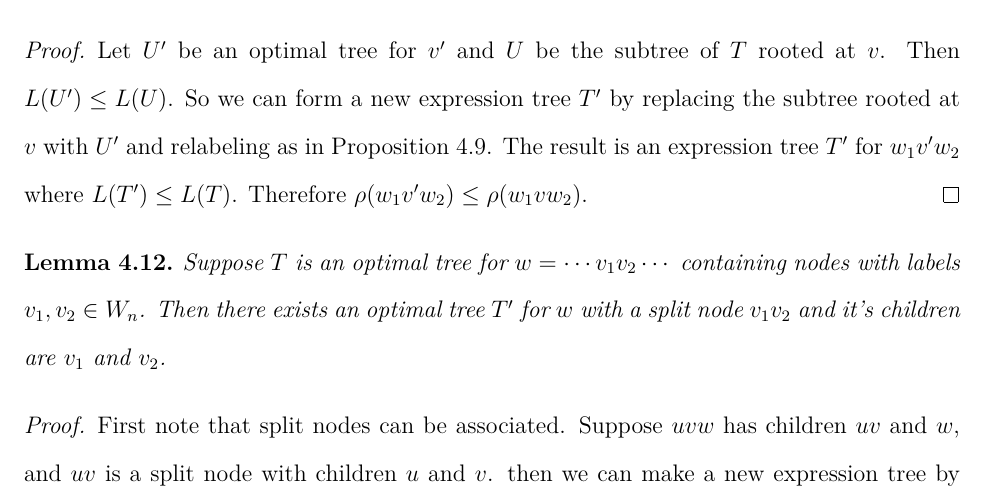
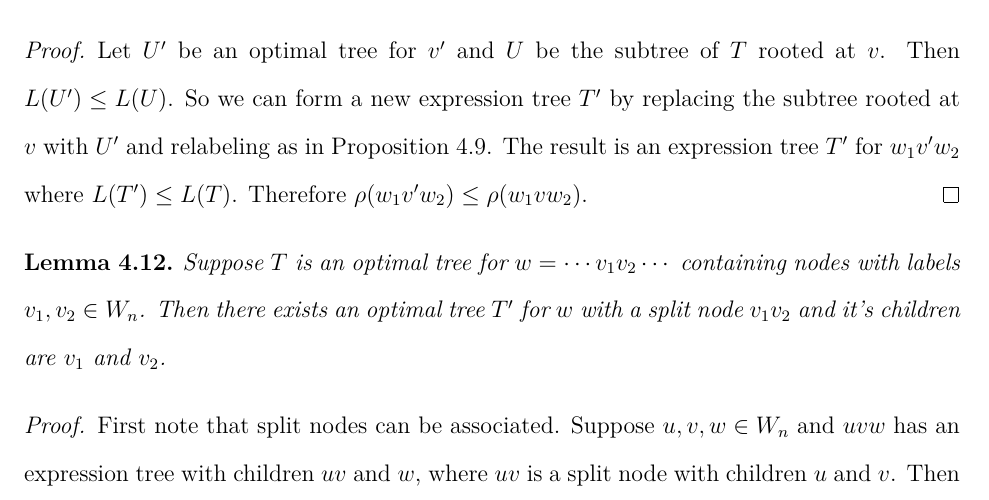
Before and after one commit to justinmeiners/braid-rank-thesis, a LaTeX thesis (paper/thesis.tex): part of page 36 of 81, cut so that both start at the same text. Compiled offline with pdfLaTeX.

Commit message:
clarify wording

```diff
--- a/paper/thesis.tex
+++ b/paper/thesis.tex
@@ -1690,9 +1690,9 @@ of leaves in the tree $T$ having nonempty labels.
 
 \begin{proof}
     First note that split nodes can be associated.
-    Suppose $uvw$ has children $uv$ and $w$,
-    and $uv$ is a split node with children $u$ and $v$.
-    then we can make a new expression tree by placing $u$ and $vw$ as children of $uvw$,
+    Suppose $u,v,w \in W_{n}$  and $uvw$ has an expression tree with children $uv$ and $w$,
+    where $uv$ is a split node with children $u$ and $v$.
+    Then we can make a new expression tree by placing $u$ and $vw$ as children of $uvw$,
     and $v$ and $w$ as children of $vw$.
     Any nodes descending from $u$, $v$, and $w$ are unchanged (see Figure \ref{fig:expression-tree}).
 
```
Also changed, not shown: paper/thesis.pdf.
